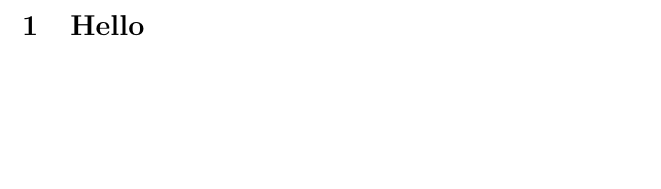
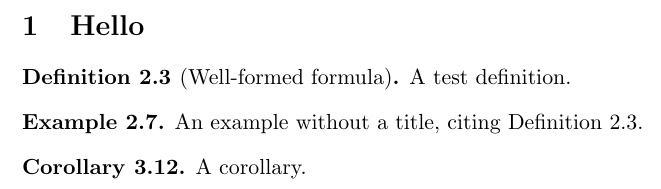
Before and after one commit to alexlhtam/notes, a LaTeX problem sheet (example.tex): part of the page, cut so that both start at the same text, the shorter picture padded with empty space. Compiled offline with pdfLaTeX.

Commit message:
change example.tex to use manual numbering to match course notes

```diff
--- a/example.tex
+++ b/example.tex
@@ -7,12 +7,29 @@
 \usepackage{booktabs}
 
 \theoremstyle{definition}
-\newtheorem{definition}{Definition}[section]
-\newtheorem{example}[definition]{Example}
-\newtheorem{theorem}[definition]{Theorem}
-\newtheorem{lemma}[definition]{Lemma}
-\newtheorem{prop}[definition]{Proposition}
-\newtheorem{corollary}[definition]{Corollary}
+
+% Manually numbered theorem-like environments, so numbers can match the
+% lecturer's master documents. Usage:
+%   \begin{definition}{2.3}            ...  \end{definition}  -> Definition 2.3.
+%   \begin{theorem}{4.1}[Compactness]  ...  \end{theorem}     -> Theorem 4.1 (Compactness).
+% \label works as usual, so \ref{...} prints the number you typed.
+\newcommand{\manualthmname}{}
+\newcommand{\manualthmnum}{}
+\newtheorem{manualthm}{\manualthmname}
+\renewcommand{\themanualthm}{\manualthmnum}
+\newcommand{\newmanualtheorem}[2]{%
+  \NewDocumentEnvironment{#1}{m o}
+    {\renewcommand{\manualthmname}{#2}%
+     \renewcommand{\manualthmnum}{##1}%
+     \IfValueTF{##2}{\begin{manualthm}[##2]}{\begin{manualthm}}}
+    {\end{manualthm}}%
+}
+\newmanualtheorem{definition}{Definition}
+\newmanualtheorem{example}{Example}
+\newmanualtheorem{theorem}{Theorem}
+\newmanualtheorem{lemma}{Lemma}
+\newmanualtheorem{prop}{Proposition}
+\newmanualtheorem{corollary}{Corollary}
 
 % change spacing
 \let\olditemize\itemize
@@ -32,4 +49,16 @@
 \begin{document}
 \section{Hello}
 
+\begin{definition}{2.3}[Well-formed formula]\label{def:wff}
+A test definition.
+\end{definition}
+
+\begin{example}{2.7}
+An example without a title, citing Definition~\ref{def:wff}.
+\end{example}
+
+\begin{corollary}{3.12}
+A corollary.
+\end{corollary}
+
 \end{document}
```
